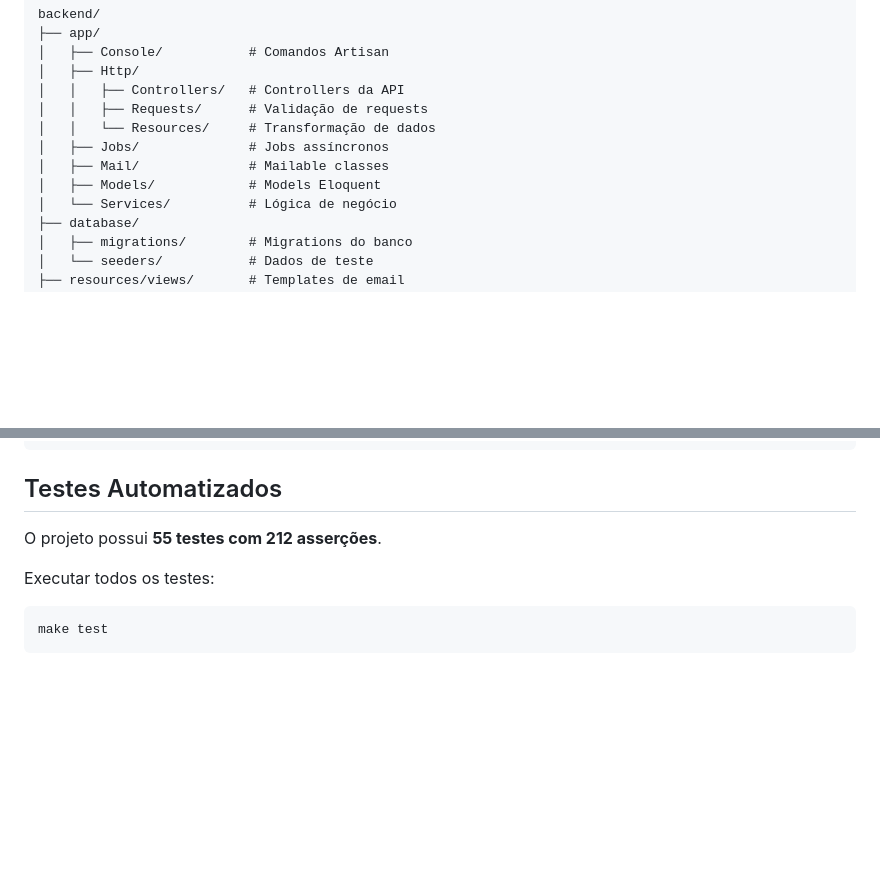
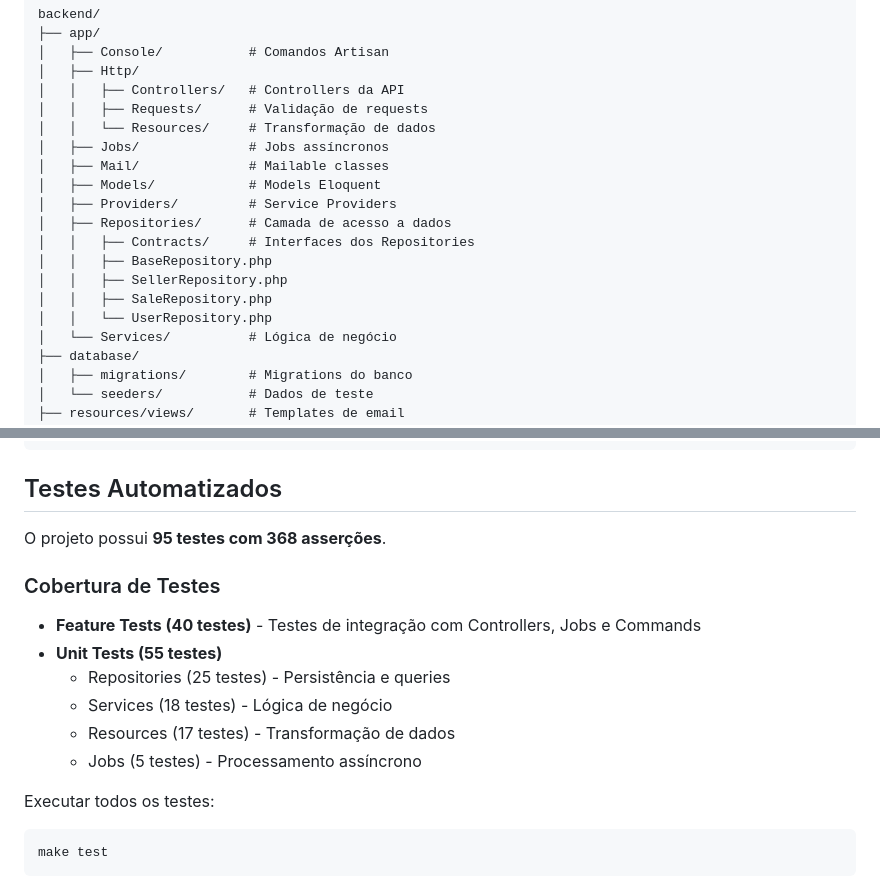
Before and after one commit to EduardoGarbin/sales-management, a Markdown page: backend/README.md, 2 parts joined by grey strips. Drawn GitHub-style; blank space fills up the shorter version.

```diff
--- a/backend/README.md
+++ b/backend/README.md
@@ -146,6 +146,13 @@ backend/
 │   ├── Jobs/              # Jobs assíncronos
 │   ├── Mail/              # Mailable classes
 │   ├── Models/            # Models Eloquent
+│   ├── Providers/         # Service Providers
+│   ├── Repositories/      # Camada de acesso a dados
+│   │   ├── Contracts/     # Interfaces dos Repositories
+│   │   ├── BaseRepository.php
+│   │   ├── SellerRepository.php
+│   │   ├── SaleRepository.php
+│   │   └── UserRepository.php
 │   └── Services/          # Lógica de negócio
 ├── database/
 │   ├── migrations/        # Migrations do banco
@@ -183,7 +190,16 @@ php artisan schedule:list
 
 ## Testes Automatizados
 
-O projeto possui **55 testes com 212 asserções**.
+O projeto possui **95 testes com 368 asserções**.
+
+### Cobertura de Testes
+
+-   **Feature Tests (40 testes)** - Testes de integração com Controllers, Jobs e Commands
+-   **Unit Tests (55 testes)**
+    -   Repositories (25 testes) - Persistência e queries
+    -   Services (18 testes) - Lógica de negócio
+    -   Resources (17 testes) - Transformação de dados
+    -   Jobs (5 testes) - Processamento assíncrono
 
 Executar todos os testes:
 
```
Also changed, not shown: README.md (+36 -9 lines).
